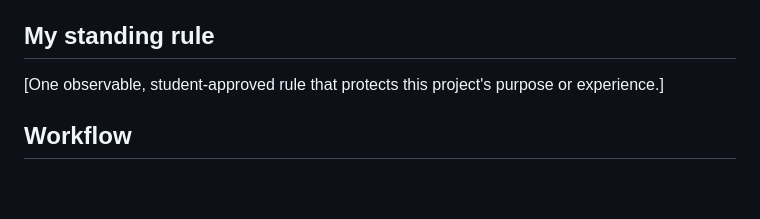
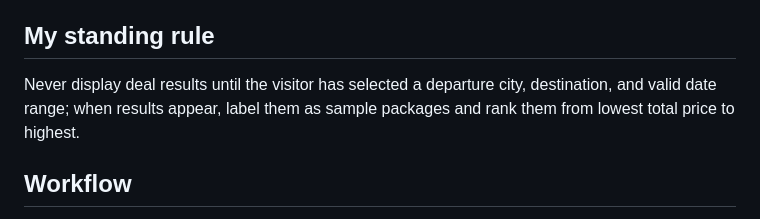
Before and after one commit to mkaull/my-second-site, a Markdown page: AGENTS.md, the part around the change. Drawn GitHub-style; blank space fills up the shorter version.

Commit message:
Set Deal Orbit standing rule

```diff
--- a/AGENTS.md
+++ b/AGENTS.md
@@ -19,7 +19,7 @@ After STOP 1, help the student propose and approve the six TARGET lines and one
 
 ## My standing rule
 
-[One observable, student-approved rule that protects this project's purpose or experience.]
+Never display deal results until the visitor has selected a departure city, destination, and valid date range; when results appear, label them as sample packages and rank them from lowest total price to highest.
 
 ## Workflow
 
```
